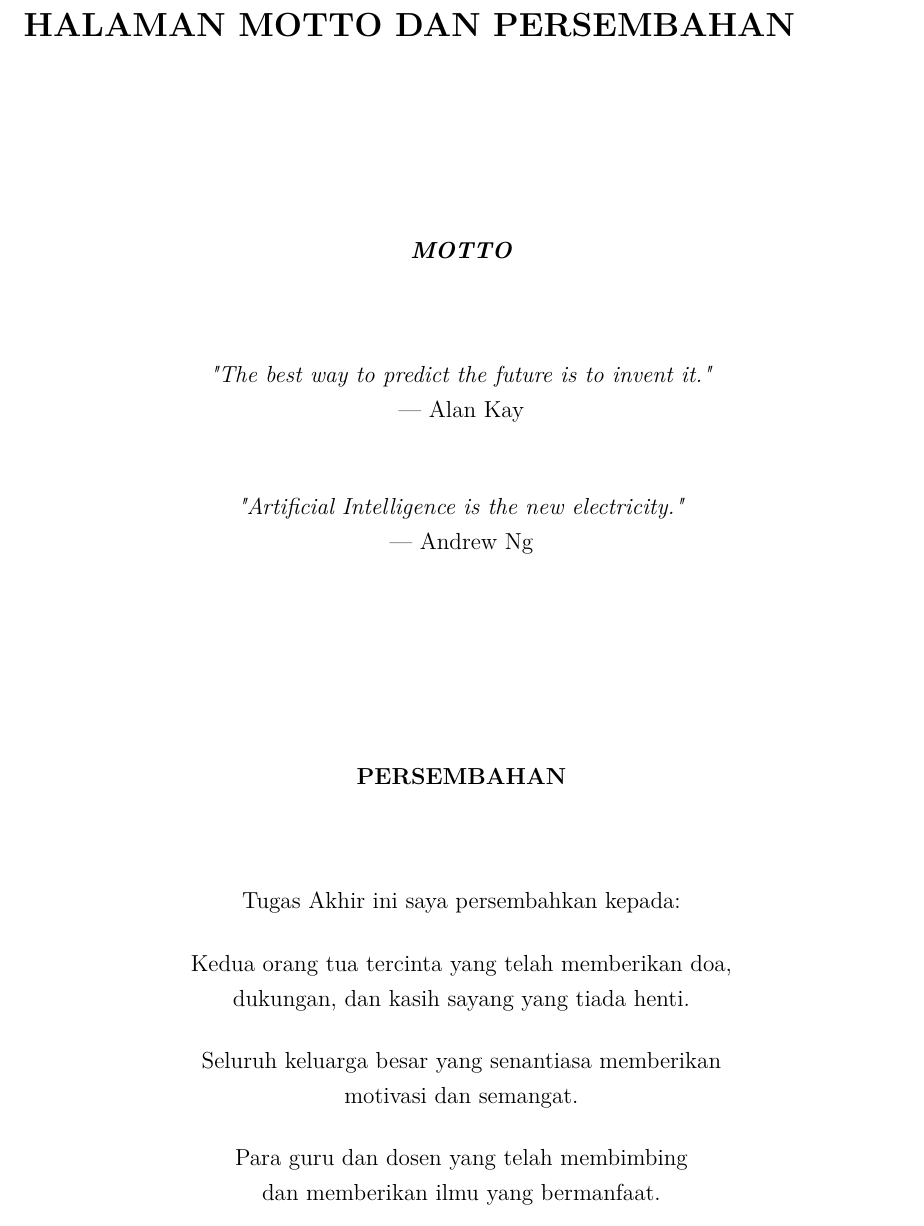
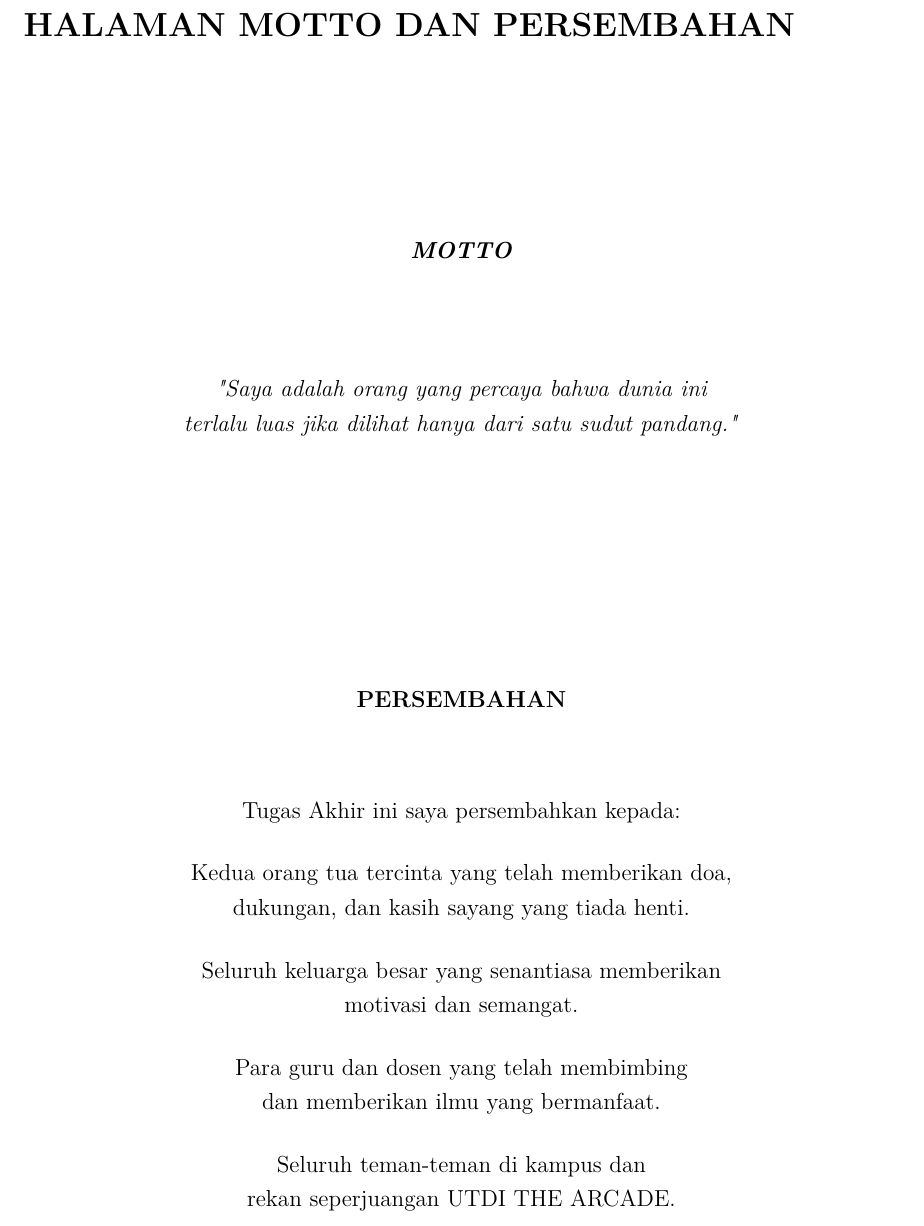
Before and after one commit to gtkrshnaaa/skripsipaicode, a LaTeX thesis (skripsi_latex/main.tex, which reads skripsi_latex/front_motto_persembahan.tex): part of page 6 of 119, cut so that both start at the same text. Compiled offline with pdfLaTeX.

Commit message:
docs: update motto with personal quote and add UTDI THE ARCADE to dedication.

```diff
--- a/skripsi_latex/front_motto_persembahan.tex
+++ b/skripsi_latex/front_motto_persembahan.tex
@@ -9,23 +9,14 @@
 \textbf{\textit{MOTTO}}
 \end{center}
 
-\vspace{1cm}
+\vspace{1.5cm}
 
 \begin{center}
-\textit{"The best way to predict the future is to invent it."}
-
---- Alan Kay
+\textit{"Saya adalah orang yang percaya bahwa dunia ini \\
+terlalu luas jika dilihat hanya dari satu sudut pandang."}
 \end{center}
 
-\vspace{0.5cm}
-
-\begin{center}
-\textit{"Artificial Intelligence is the new electricity."}
-
---- Andrew Ng
-\end{center}
-
-\vspace{3cm}
+\vspace{4cm}
 
 \begin{center}
 \textbf{PERSEMBAHAN}
@@ -51,4 +42,9 @@ motivasi dan semangat.
 Para guru dan dosen yang telah membimbing \\
 dan memberikan ilmu yang bermanfaat.
 
+\vspace{0.5cm}
+
+Seluruh teman-teman di kampus dan \\
+rekan seperjuangan UTDI THE ARCADE.
+
 \end{center}
```
